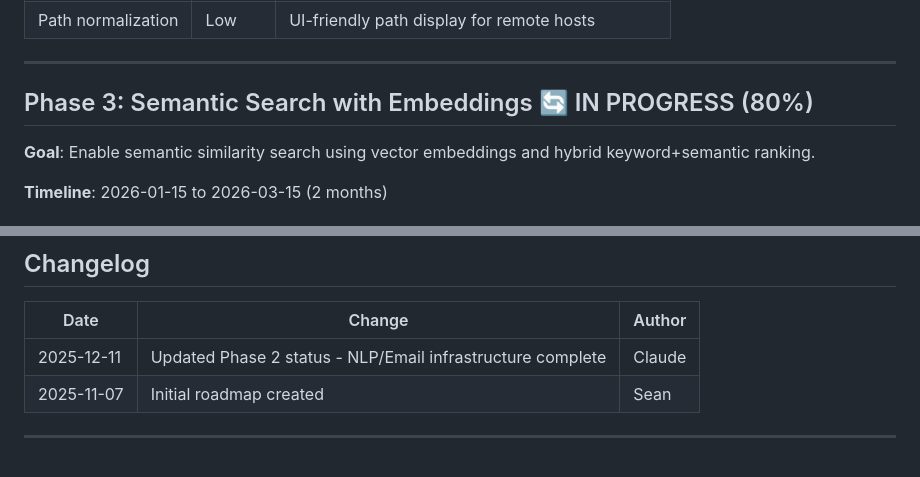
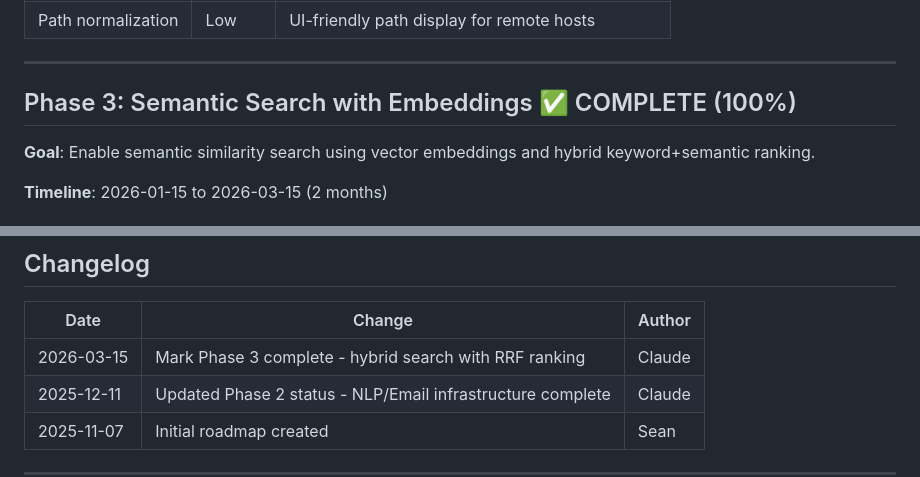
Before and after one commit to seanoc5/spring-search-tempo, a Markdown page: docs/roadmap.md, 2 parts joined by grey strips. Rendered like a GitHub page; blank space fills up the shorter version.

```diff
--- a/docs/roadmap.md
+++ b/docs/roadmap.md
@@ -322,7 +322,7 @@ dependencies {
 
 ---
 
-## Phase 3: Semantic Search with Embeddings 🔄 IN PROGRESS (80%)
+## Phase 3: Semantic Search with Embeddings ✅ COMPLETE (100%)
 
 **Goal**: Enable semantic similarity search using vector embeddings and hybrid keyword+semantic ranking.
 
@@ -729,6 +732,7 @@ Features are prioritized based on:
 
 | Date       | Change                  | Author |
 |------------|-------------------------|--------|
+| 2026-03-15 | Mark Phase 3 complete - hybrid search with RRF ranking | Claude |
 | 2025-12-11 | Updated Phase 2 status - NLP/Email infrastructure complete | Claude |
 | 2025-11-07 | Initial roadmap created | Sean   |
 
```
Also changed, not shown: other parts of docs/roadmap.md (+18 -15 lines).
